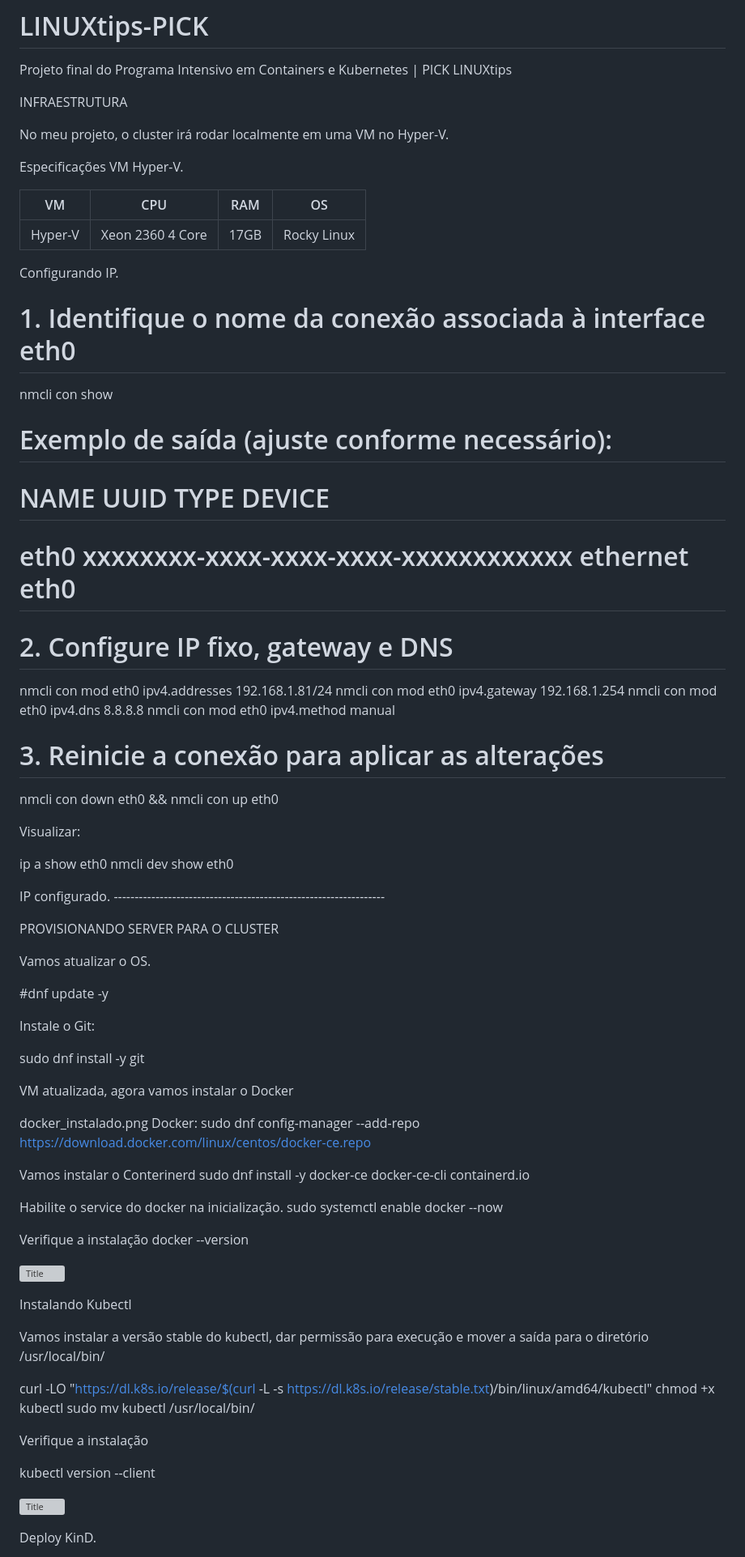
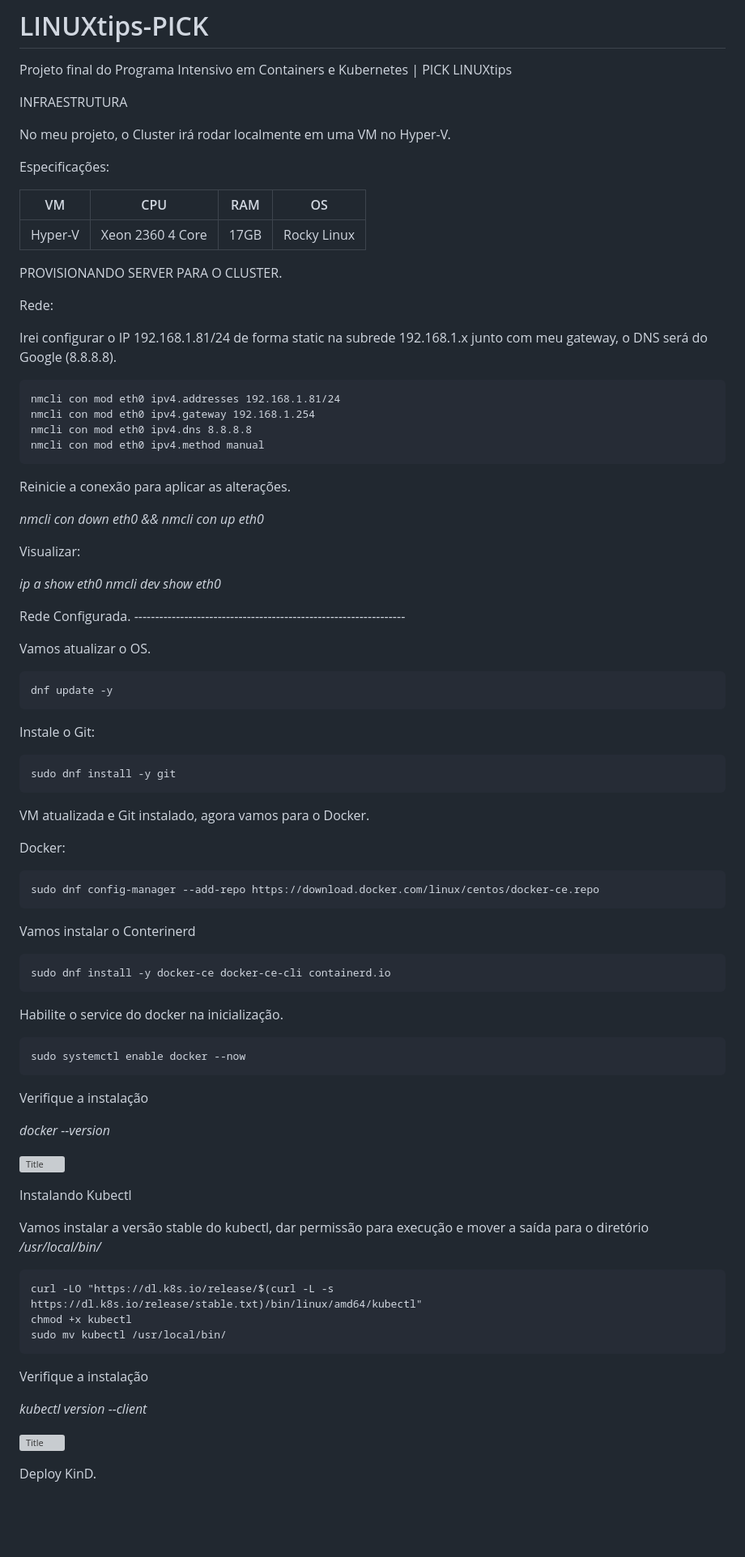
Before and after one commit to Marcusronney/LINUXtips-PICK, a Markdown page: README.md, the part around one of its changes. Shown at 81% size. Drawn GitHub-style; blank space fills up the shorter version; grey boxes are pictures that could not be loaded.

````diff
--- a/README.md
+++ b/README.md
@@ -4,70 +4,71 @@ Projeto final do Programa Intensivo em Containers e Kubernetes | PICK LINUXtips
 
 INFRAESTRUTURA
 
-No meu projeto, o cluster irá rodar localmente em uma VM no Hyper-V.
+No meu projeto, o Cluster irá rodar localmente em uma VM no Hyper-V.
 
-Especificações VM Hyper-V.
+Especificações:
 
 |       VM       |       CPU        |     RAM     |     OS      |
 |----------------|------------------|-------------|-------------|
 |     Hyper-V    | Xeon 2360 4 Core |     17GB    | Rocky Linux |
 
 
-Configurando IP.
+PROVISIONANDO SERVER PARA O CLUSTER.
 
-# 1. Identifique o nome da conexão associada à interface eth0
-nmcli con show
+Rede:
 
-# Exemplo de saída (ajuste conforme necessário):
-# NAME     UUID                                  TYPE      DEVICE
-# eth0     xxxxxxxx-xxxx-xxxx-xxxx-xxxxxxxxxxxx  ethernet  eth0
+Irei configurar o IP 192.168.1.81/24 de forma static na subrede 192.168.1.x junto com meu gateway, o DNS será do Google (8.8.8.8).
 
-# 2. Configure IP fixo, gateway e DNS
+```
 nmcli con mod eth0 ipv4.addresses 192.168.1.81/24
 nmcli con mod eth0 ipv4.gateway 192.168.1.254
 nmcli con mod eth0 ipv4.dns 8.8.8.8
 nmcli con mod eth0 ipv4.method manual
+```
 
-# 3. Reinicie a conexão para aplicar as alterações
-nmcli con down eth0 && nmcli con up eth0
+Reinicie a conexão para aplicar as alterações.
+
+*nmcli con down eth0 && nmcli con up eth0*
 
 Visualizar:
 
-ip a show eth0
-nmcli dev show eth0
+*ip a show eth0
+nmcli dev show eth0*
 
 
-IP configurado. -----------------------------------------------------------------
-
-
-PROVISIONANDO SERVER PARA O CLUSTER
+Rede Configurada. -----------------------------------------------------------------
 
 
 Vamos atualizar o OS.
 
-#dnf update -y
+```
+dnf update -y
+```
 
 Instale o Git:
-
+```
 sudo dnf install -y git
+```
 
 
+VM atualizada e Git instalado, agora vamos para o Docker.
 
-VM atualizada, agora vamos instalar o Docker
-
-docker_instalado.png
 Docker:
+```
 sudo dnf config-manager --add-repo https://download.docker.com/linux/centos/docker-ce.repo
-
+```
 Vamos instalar o Conterinerd
+```
 sudo dnf install -y docker-ce docker-ce-cli containerd.io
-
+```
 
 Habilite o service do docker na inicialização.
+```
 sudo systemctl enable docker --now
+```
+Verifique a instalação
 
-Verifique a instalação
-docker --version
+*docker --version*
 
 ![Title](imagens/docker/docker_instalado.png)
 
@@ -75,17 +76,16 @@ docker --version
 
 Instalando Kubectl
 
-Vamos instalar a versão stable do kubectl, dar permissão para execução e mover a saída para o diretório /usr/local/bin/
-
+Vamos instalar a versão stable do kubectl, dar permissão para execução e mover a saída para o diretório */usr/local/bin/*
+```
 curl -LO "https://dl.k8s.io/release/$(curl -L -s https://dl.k8s.io/release/stable.txt)/bin/linux/amd64/kubectl"
 chmod +x kubectl
 sudo mv kubectl /usr/local/bin/
-
+```
 
 Verifique a instalação
 
-kubectl version --client
-
+*kubectl version --client*
 
 ![Title](imagens/kubectl/kubectl.png)
 
````
Also changed, not shown: other parts of README.md (+7 -7 lines).
